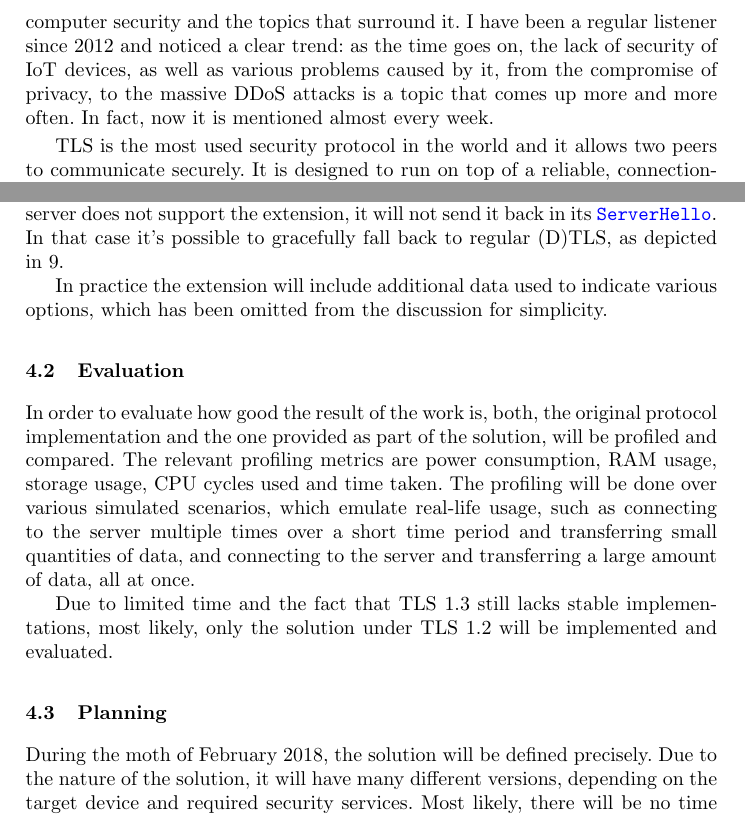
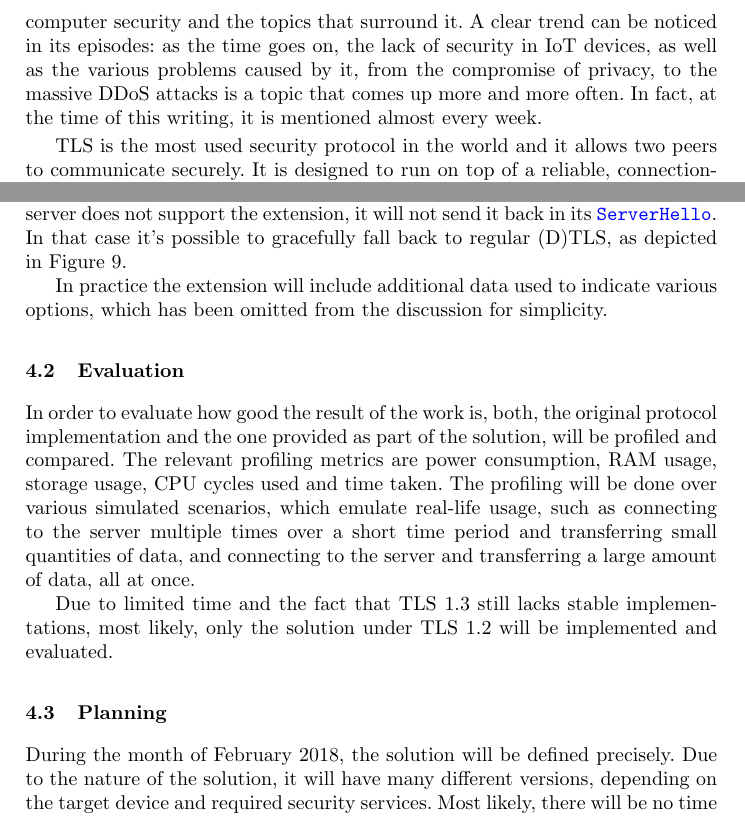
Before and after one commit to iluxonchik/master-thesis, a LaTeX thesis (thesis/tls_for_iot.tex): two parts of pages 4 and 29 of 36, joined at a grey line, cut so that both start at the same text. Compiled offline with pdfLaTeX.

Commit message:
minor fixes

```diff
--- a/thesis/tls_for_iot.tex
+++ b/thesis/tls_for_iot.tex
@@ -171,11 +172,10 @@ targets with massive \gls{ddos} attacks. This is the most devastating attack inv
 devices done to date, the \textit{Reaper} botnet\cite{ReaperCa10:online}, however, could be
 even more devastating if it is ever put to malicious use. Others will inadvertently
 come in the future. \textit{SecurityNow}\cite{GRCSecur72:online} is a weekly podcast
-centered around computer security and the topics that surround it. I have been a regular listener
-since $2012$ and noticed a clear trend: as the time goes on, the lack of
-security of \gls{iot} devices, as well as various problems caused by it, from
+centered around computer security and the topics that surround it. A clear trend can be noticed in its episodes: as the time goes on, the lack of
+security in \gls{iot} devices, as well as the various problems caused by it, from
 the compromise of privacy, to the massive \gls{ddos} attacks is a topic that comes up
-more and more often. In fact, now it is mentioned almost every week.
+more and more often. In fact, at the time of this writing, it is mentioned almost every week.
 
 \gls{tls} is the most used security protocol in the world and it allows two peers
 to communicate securely. It is designed to run on top of a reliable, connection-oriented
@@ -1425,10 +1425,9 @@ optimizations. To achieve this, it will include the LTLS extension in its
 \codeword{ClientHello}. If the server supports the extension, an
 optimized connection can be established; this case is depicted in Figure \ref{fig:ltls-opt}. If the server does not support the extension, it will not
 send it back in its \codeword{ServerHello}. In that case it's possible
-to gracefully fall back to regular (D)\gls{tls}, as depicted in \ref{fig:ltls-non-opt}.
+to gracefully fall back to regular (D)\gls{tls}, as depicted in Figure \ref{fig:ltls-non-opt}.
 
 In practice the extension will include additional data used to indicate various options, which has been omitted from the discussion for simplicity.
-
 
 \subsection{Evaluation}
 
@@ -1444,7 +1443,7 @@ Due to limited time and the fact that \gls{tls} $1.3$ still lacks stable impleme
 
 \subsection{Planning}
 
-During the moth of February $2018$, the solution will be defined precisely.
+During the month of February $2018$, the solution will be defined precisely.
 Due to the nature of the solution, it will have many different versions, depending
 on the target device and required security services. Most likely, there will be no time
 to implement and evaluate every possible scenario, so only a few of them will be chosen.
```
Also changed, not shown: final/final_no_example.pdf (deleted), final/final_original_1.pdf (deleted), final/final_original_2.pdf (deleted), final/final_original_3.pdf (deleted), final/final_original_4.pdf (deleted), final/final_orignal.pdf (deleted), thesis/tls_for_iot.pdf, thesis/tls_for_iot.tex (17 more changed lines).
